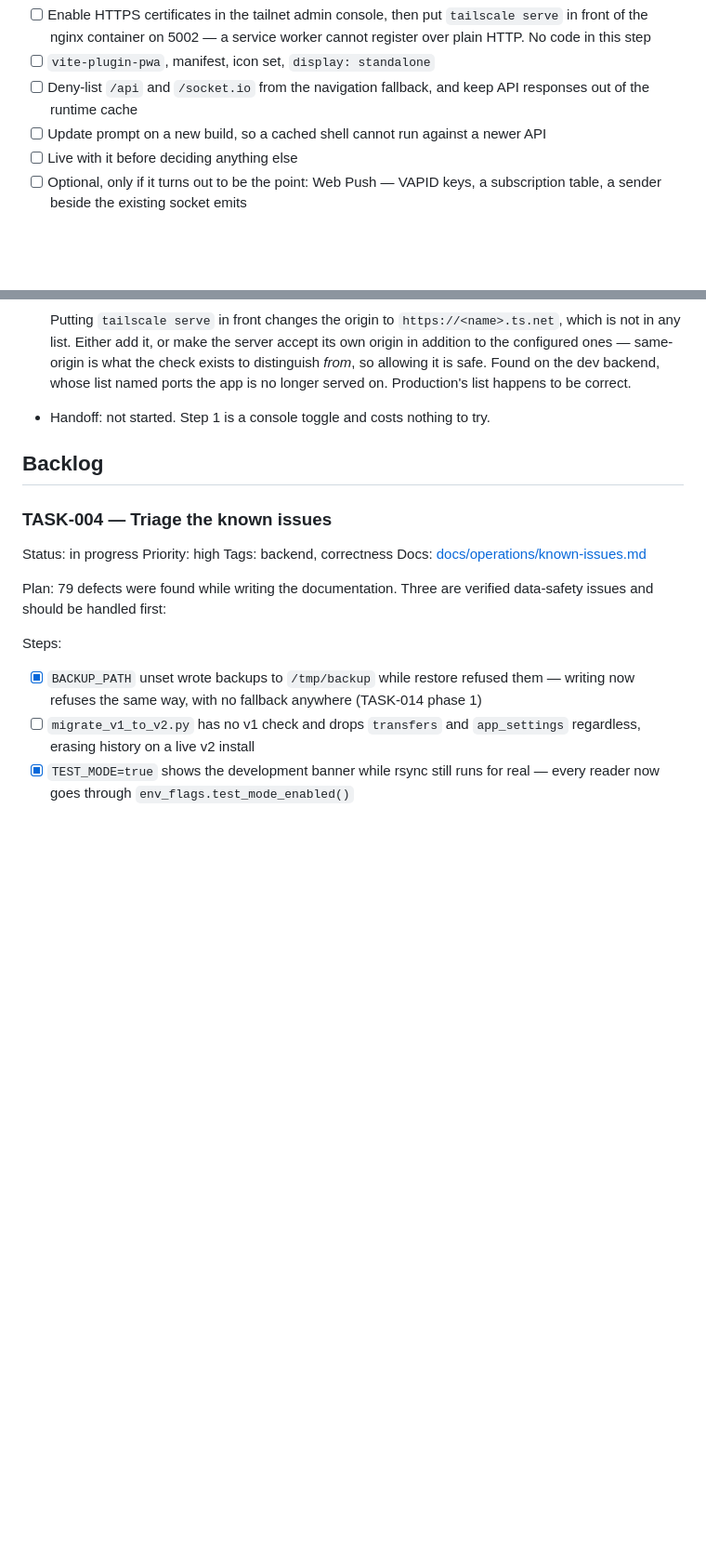
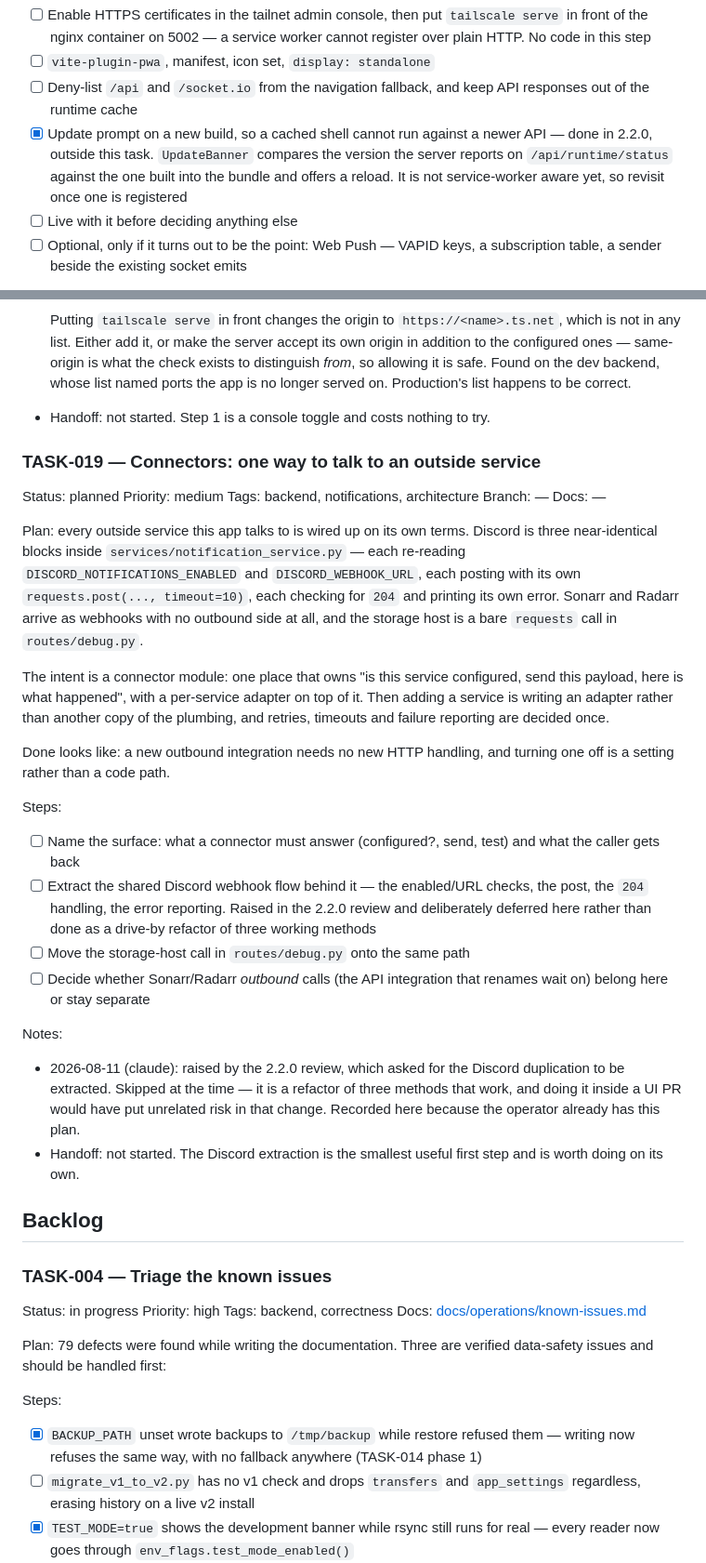
Before and after one commit to dragon-db/dragoncp-ui, a Markdown page: TASKS.md, 2 parts joined by grey strips. Shown at 93% size. Rendered like a GitHub page; blank space fills up the shorter version.

Commit message:
record the connectors plan raised by the review
TASK-019 covers one way to talk to an outside service, with the Discord
webhook extraction as its first step — deferred from the 2.2.0 review
rather than done as a drive-by refactor of three working methods.

Also marks TASK-013's update-prompt step done; 2.2.0 shipped it.

```diff
--- a/TASKS.md
+++ b/TASKS.md
@@ -732,8 +732,11 @@ Steps:
 - [ ] `vite-plugin-pwa`, manifest, icon set, `display: standalone`
 - [ ] Deny-list `/api` and `/socket.io` from the navigation fallback, and keep
       API responses out of the runtime cache
-- [ ] Update prompt on a new build, so a cached shell cannot run against a newer
-      API
+- [x] Update prompt on a new build, so a cached shell cannot run against a newer
+      API — done in 2.2.0, outside this task. `UpdateBanner` compares the
+      version the server reports on `/api/runtime/status` against the one built
+      into the bundle and offers a reload. It is not service-worker aware yet,
+      so revisit once one is registered
 - [ ] Live with it before deciding anything else
 - [ ] Optional, only if it turns out to be the point: Web Push — VAPID keys, a
       subscription table, a sender beside the existing socket emits
@@ -773,6 +776,47 @@ Notes:
   happens to be correct.
 
 - Handoff: not started. Step 1 is a console toggle and costs nothing to try.
+
+### TASK-019 — Connectors: one way to talk to an outside service
+Status: planned      Priority: medium
+Tags: backend, notifications, architecture            Branch: —
+Docs: —
+
+Plan: every outside service this app talks to is wired up on its own terms.
+Discord is three near-identical blocks inside `services/notification_service.py`
+— each re-reading `DISCORD_NOTIFICATIONS_ENABLED` and `DISCORD_WEBHOOK_URL`,
+each posting with its own `requests.post(..., timeout=10)`, each checking for
+`204` and printing its own error. Sonarr and Radarr arrive as webhooks with no
+outbound side at all, and the storage host is a bare `requests` call in
+`routes/debug.py`.
+
+The intent is a connector module: one place that owns "is this service
+configured, send this payload, here is what happened", with a per-service
+adapter on top of it. Then adding a service is writing an adapter rather than
+another copy of the plumbing, and retries, timeouts and failure reporting are
+decided once.
+
+Done looks like: a new outbound integration needs no new HTTP handling, and
+turning one off is a setting rather than a code path.
+
+Steps:
+- [ ] Name the surface: what a connector must answer (configured?, send,
+      test) and what the caller gets back
+- [ ] Extract the shared Discord webhook flow behind it — the enabled/URL
+      checks, the post, the `204` handling, the error reporting. Raised in the
+      2.2.0 review and deliberately deferred here rather than done as a
+      drive-by refactor of three working methods
+- [ ] Move the storage-host call in `routes/debug.py` onto the same path
+- [ ] Decide whether Sonarr/Radarr *outbound* calls (the API integration that
+      renames wait on) belong here or stay separate
+
+Notes:
+- 2026-08-11 (claude): raised by the 2.2.0 review, which asked for the Discord
+  duplication to be extracted. Skipped at the time — it is a refactor of three
+  methods that work, and doing it inside a UI PR would have put unrelated risk
+  in that change. Recorded here because the operator already has this plan.
+- Handoff: not started. The Discord extraction is the smallest useful first
+  step and is worth doing on its own.
 
 ## Backlog
 
```
